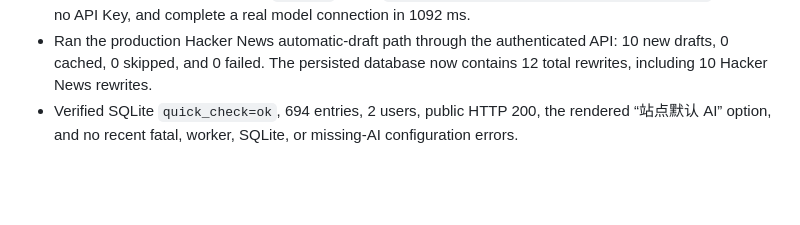
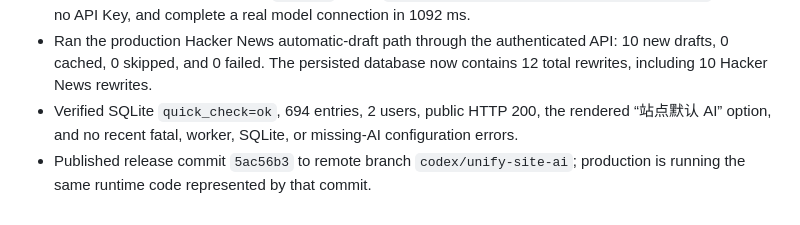
Before and after one commit to nardinmarcus/rssreader, a Markdown page: tasks/todo.md, the part around one of its changes. Drawn GitHub-style; blank space fills up the shorter version.

Commit message:
docs: record site AI deployment

```diff
--- a/tasks/todo.md
+++ b/tasks/todo.md
@@ -213,3 +213,4 @@ Deploy `nardinmarcus/rssreader` as an independent production service on `myvps`,
 - Verified the container and public `/api/me` report `DeepSeek · deepseek-v4-flash · configured`, expose no API Key, and complete a real model connection in 1092 ms.
 - Ran the production Hacker News automatic-draft path through the authenticated API: 10 new drafts, 0 cached, 0 skipped, and 0 failed. The persisted database now contains 12 total rewrites, including 10 Hacker News rewrites.
 - Verified SQLite `quick_check=ok`, 694 entries, 2 users, public HTTP 200, the rendered “站点默认 AI” option, and no recent fatal, worker, SQLite, or missing-AI configuration errors.
+- Published release commit `5ac56b3` to remote branch `codex/unify-site-ai`; production is running the same runtime code represented by that commit.
```
Also changed, not shown: other parts of tasks/todo.md (+1 -1 lines).
